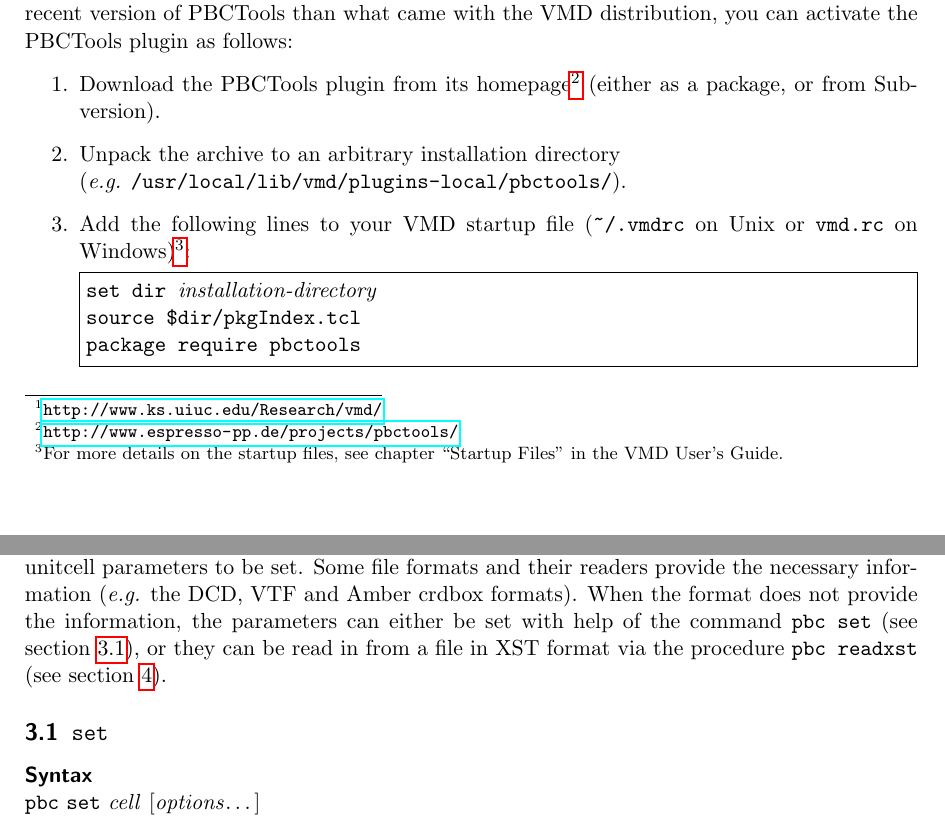
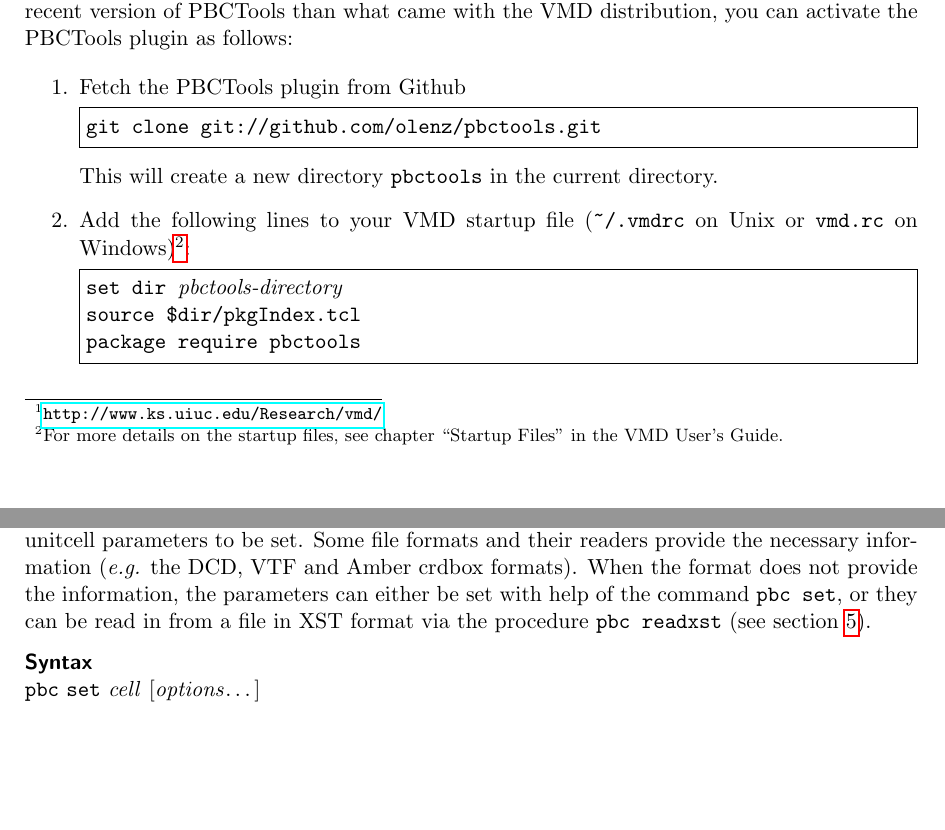
Before and after one commit to frobnitzem/pbctools, a LaTeX document (doc/pbctools.tex): two parts of pages 1 and 3 of 12, joined at a grey line, cut so that both start at the same text, the shorter picture padded with empty space. Compiled offline with pdfLaTeX.

Commit message:
Improved docs.

```diff
--- a/doc/pbctools.tex
+++ b/doc/pbctools.tex
@@ -128,17 +128,18 @@ want to use a more recent version of \pbctools than what came with the
 VMD distribution, you can activate the \pbctools plugin as follows:
 
 \begin{enumerate}
-\item Download the \pbctools plugin from its
-  homepage\footnote{\url{http://www.espresso-pp.de/projects/pbctools/}}
-  (either as a package, or from Subversion).
-\item Unpack the archive to an arbitrary installation directory\\ (\eg
-  \verb!/usr/local/lib/vmd/plugins-local/pbctools/!).
+\item Fetch the \pbctools plugin from Github
+\begin{Verbatim}
+git clone git://github.com/olenz/pbctools.git
+\end{Verbatim}
+This will create a new directory \texttt{pbctools} in the current
+directory.
 \item Add the following lines to your VMD startup file
   (\verb!~/.vmdrc! on Unix or \verb!vmd.rc! on Windows)\footnote{For
     more details on the startup files, see chapter ``Startup Files''
     in the VMD User's Guide.}:
 \begin{Verbatim}
-set dir \textrm{\textit{installation-directory}}
+set dir \textrm{\textit{pbctools-directory}}
 source $dir/pkgIndex.tcl
 package require pbctools
 \end{Verbatim}
@@ -155,12 +156,9 @@ plugin require the VMD unitcell parameters to be set.  Some file
 formats and their readers provide the necessary information (\eg the
 DCD, VTF and Amber crdbox formats).  When the format does not provide
 the information, the parameters can either be set with help of the
-command \texttt{pbc set} (see section \ref{sec:set}), or they can be
-read in from a file in XST format via the procedure \texttt{pbc
-  readxst} (see section \ref{sec:readxst}).
-
-\subsection{\texttt{set}}
-\label{sec:set}
+command \texttt{pbc set}, or they can be read in from a file in XST
+format via the procedure \texttt{pbc readxst} (see section
+\ref{sec:readxst}).
 
 \minisec{Syntax}
 \mbox{\texttt{pbc} \texttt{set} \textit{cell}} [\textit{options}\dots]
```
Also changed, not shown: doc/pbctools.tex (136 more changed lines).
